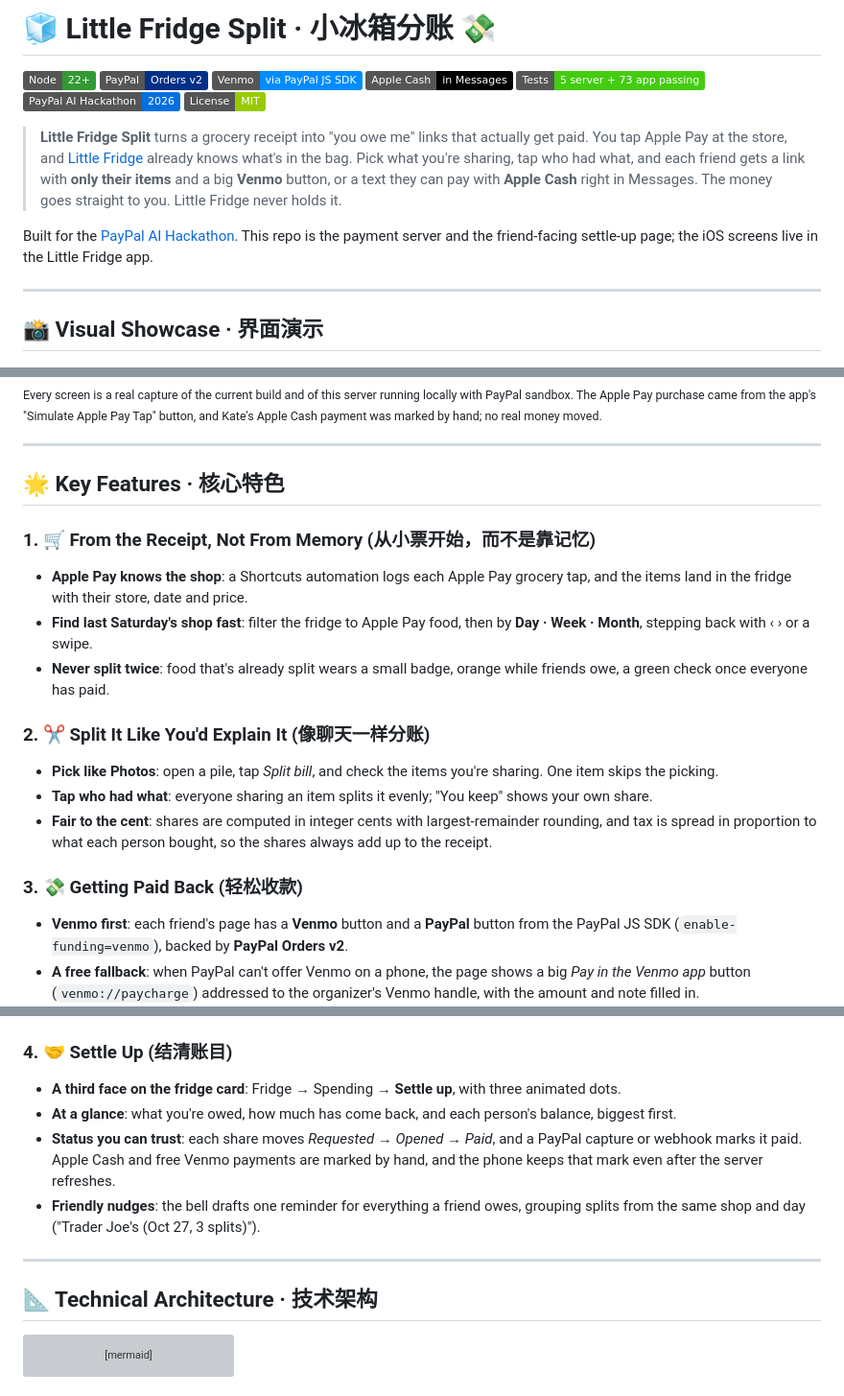
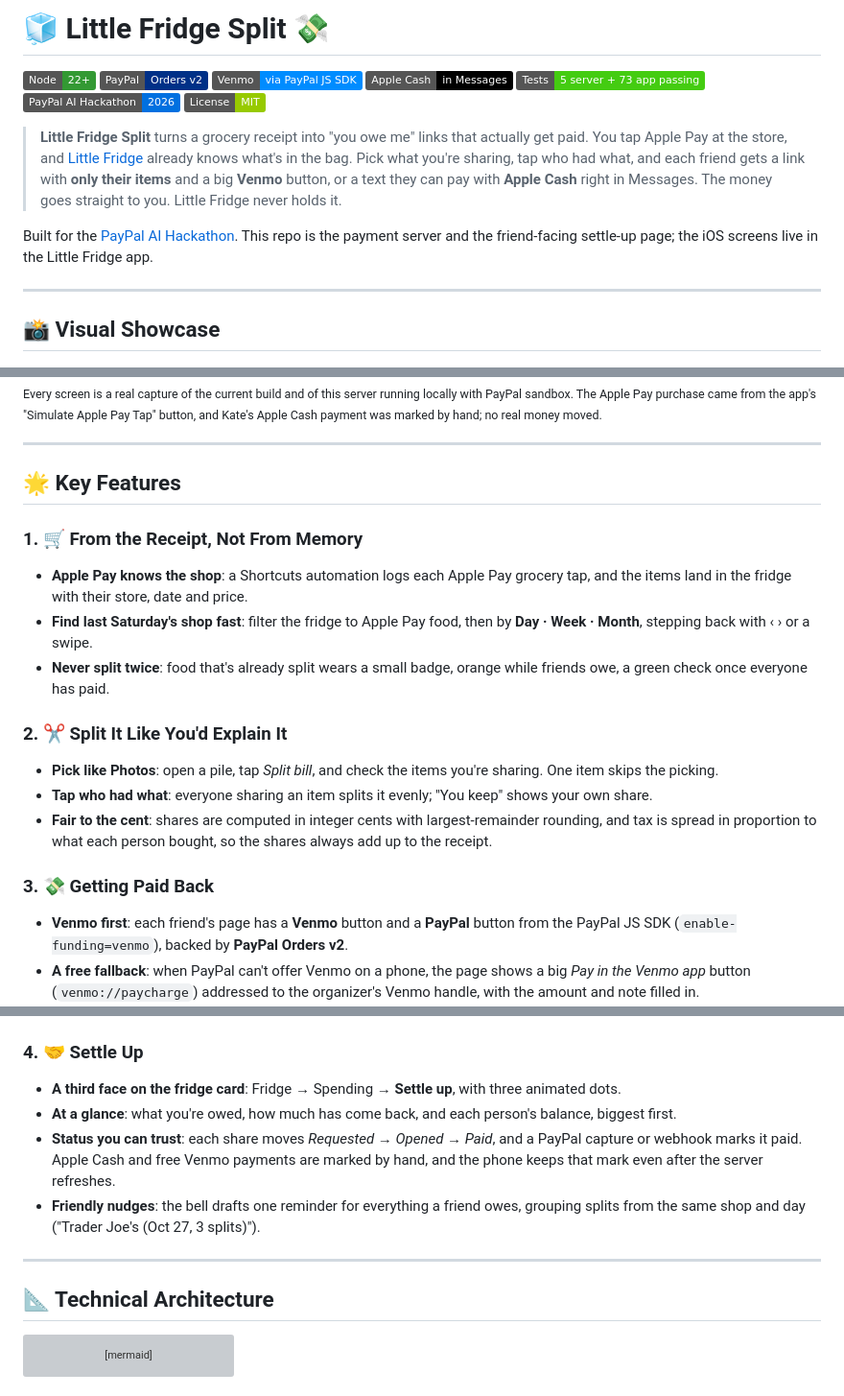
Before and after one commit to JiawenZhu/little-fridge-split, a Markdown page: README.md, 3 parts joined by grey strips. Shown at 96% size. GitHub-like rendering; badges without logos; grey boxes are pictures that could not be loaded.

Commit message:
README: English only
Co-Authored-By: Claude Opus 5.5 <noreply@anthropic.com>

````diff
--- a/README.md
+++ b/README.md
@@ -1,4 +1,4 @@
-# 🧊 Little Fridge Split · 小冰箱分账 💸
+# 🧊 Little Fridge Split 💸
 
 [![Node](https://img.shields.io/badge/Node-22%2B-339933?style=flat&logo=node.js&logoColor=white)](https://nodejs.org)
 [![PayPal](https://img.shields.io/badge/PayPal-Orders%20v2-003087?style=flat&logo=paypal&logoColor=white)](https://developer.paypal.com/docs/api/orders/v2/)
@@ -18,7 +18,7 @@ friend-facing settle-up page; the iOS screens live in the Little Fridge app.
 
 ---
 
-## 📸 Visual Showcase · 界面演示
+## 📸 Visual Showcase
 
 <div align="center">
   <img src="docs/images/banner.png" width="95%" alt="Little Fridge Split: split the bill in the app, friends pay back with Venmo or PayPal" />
@@ -44,9 +44,9 @@ hand; no real money moved.</sub>
 
 ---
 
-## 🌟 Key Features · 核心特色
+## 🌟 Key Features
 
-### 1. 🛒 From the Receipt, Not From Memory (从小票开始，而不是靠记忆)
+### 1. 🛒 From the Receipt, Not From Memory
 - **Apple Pay knows the shop**: a Shortcuts automation logs each Apple Pay grocery tap, and the items land in the fridge
   with their store, date and price.
 - **Find last Saturday's shop fast**: filter the fridge to Apple Pay food, then by **Day · Week · Month**, stepping back
@@ -54,13 +54,13 @@ hand; no real money moved.</sub>
 - **Never split twice**: food that's already split wears a small badge, orange while friends owe, a green check once
   everyone has paid.
 
-### 2. ✂️ Split It Like You'd Explain It (像聊天一样分账)
+### 2. ✂️ Split It Like You'd Explain It
 - **Pick like Photos**: open a pile, tap *Split bill*, and check the items you're sharing. One item skips the picking.
 - **Tap who had what**: everyone sharing an item splits it evenly; "You keep" shows your own share.
 - **Fair to the cent**: shares are computed in integer cents with largest-remainder rounding, and tax is spread in
   proportion to what each person bought, so the shares always add up to the receipt.
 
-### 3. 💸 Getting Paid Back (轻松收款)
+### 3. 💸 Getting Paid Back
 - **Venmo first**: each friend's page has a **Venmo** button and a **PayPal** button from the PayPal JS SDK
   (`enable-funding=venmo`), backed by **PayPal Orders v2**.
 - **A free fallback**: when PayPal can't offer Venmo on a phone, the page shows a big *Pay in the Venmo app* button
@@ -72,7 +72,7 @@ hand; no real money moved.</sub>
   <img src="docs/images/receipt-card.png" width="320" alt="The receipt card attached to a Messages request: Kate's share $3.61" />
 </div>
 
-### 4. 🤝 Settle Up (结清账目)
+### 4. 🤝 Settle Up
 - **A third face on the fridge card**: Fridge → Spending → **Settle up**, with three animated dots.
 - **At a glance**: what you're owed, how much has come back, and each person's balance, biggest first.
 - **Status you can trust**: each share moves *Requested → Opened → Paid*, and a PayPal capture or webhook marks it paid.
@@ -82,7 +82,7 @@ hand; no real money moved.</sub>
 
 ---
 
-## 📐 Technical Architecture · 技术架构
+## 📐 Technical Architecture
 
 ```mermaid
 flowchart LR
````
Also changed, not shown: other parts of README.md (+7 -7 lines).
